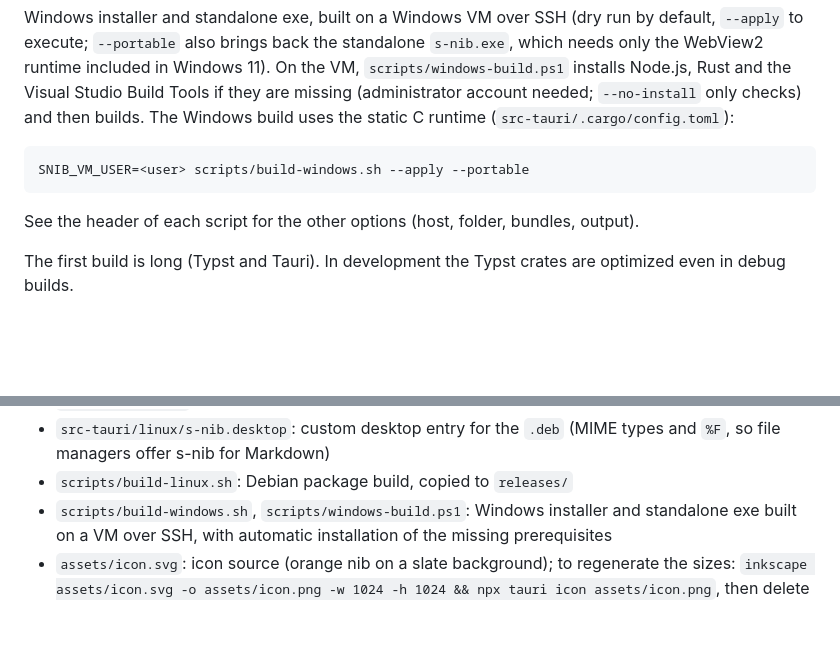
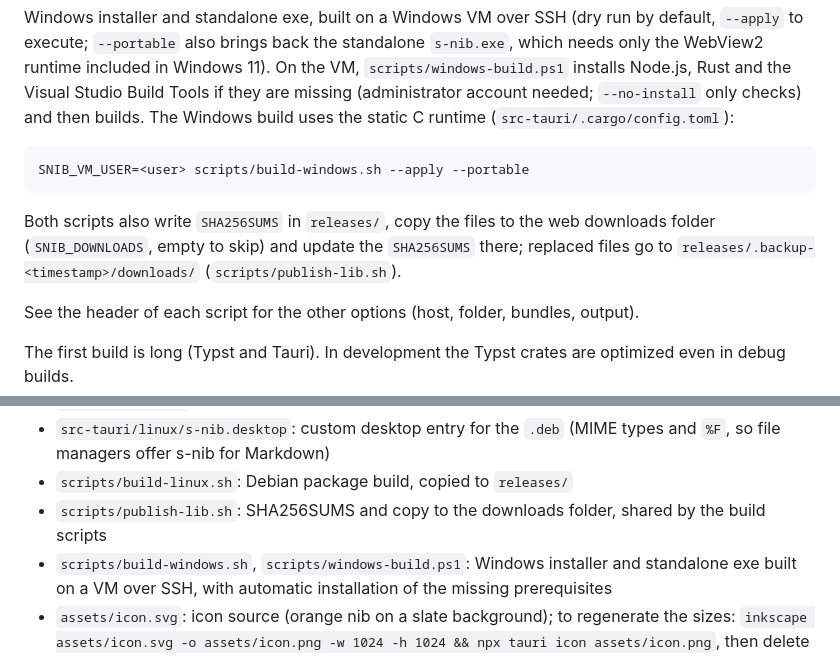
Before and after one commit to signo-beep/s-nib, a Markdown page: README.md, 2 parts joined by grey strips. GitHub-like rendering; blank space fills up the shorter version.

Commit message:
build: publish SHA256SUMS and copy releases to the web downloads folder
The Linux and Windows build scripts now update SHA256SUMS in releases/,
copy the files to SNIB_DOWNLOADS and update its SHA256SUMS. Replaced files
go to the releases backup folder, never inside the web folder.

Co-Authored-By: Claude Sonnet 5.5 <noreply@anthropic.com>

````diff
--- a/README.md
+++ b/README.md
@@ -91,6 +91,8 @@ Windows installer and standalone exe, built on a Windows VM over SSH (dry run by
 SNIB_VM_USER=<user> scripts/build-windows.sh --apply --portable
 ```
 
+Both scripts also write `SHA256SUMS` in `releases/`, copy the files to the web downloads folder (`SNIB_DOWNLOADS`, empty to skip) and update the `SHA256SUMS` there; replaced files go to `releases/.backup-<timestamp>/downloads/` (`scripts/publish-lib.sh`).
+
 See the header of each script for the other options (host, folder, bundles, output).
 
 The first build is long (Typst and Tauri). In development the Typst crates are optimized even in debug builds.
@@ -119,6 +121,7 @@ The first build is long (Typst and Tauri). In development the Typst crates are o
 - `src-tauri/fonts/`: Open Sans (OFL) for the PDF
 - `src-tauri/linux/s-nib.desktop`: custom desktop entry for the `.deb` (MIME types and `%F`, so file managers offer s-nib for Markdown)
 - `scripts/build-linux.sh`: Debian package build, copied to `releases/`
+- `scripts/publish-lib.sh`: SHA256SUMS and copy to the downloads folder, shared by the build scripts
 - `scripts/build-windows.sh`, `scripts/windows-build.ps1`: Windows installer and standalone exe built on a VM over SSH, with automatic installation of the missing prerequisites
 - `assets/icon.svg`: icon source (orange nib on a slate background); to regenerate the sizes: `inkscape assets/icon.svg -o assets/icon.png -w 1024 -h 1024 && npx tauri icon assets/icon.png`, then delete the `android/` and `ios/` folders created in `src-tauri/icons/`
 
````
